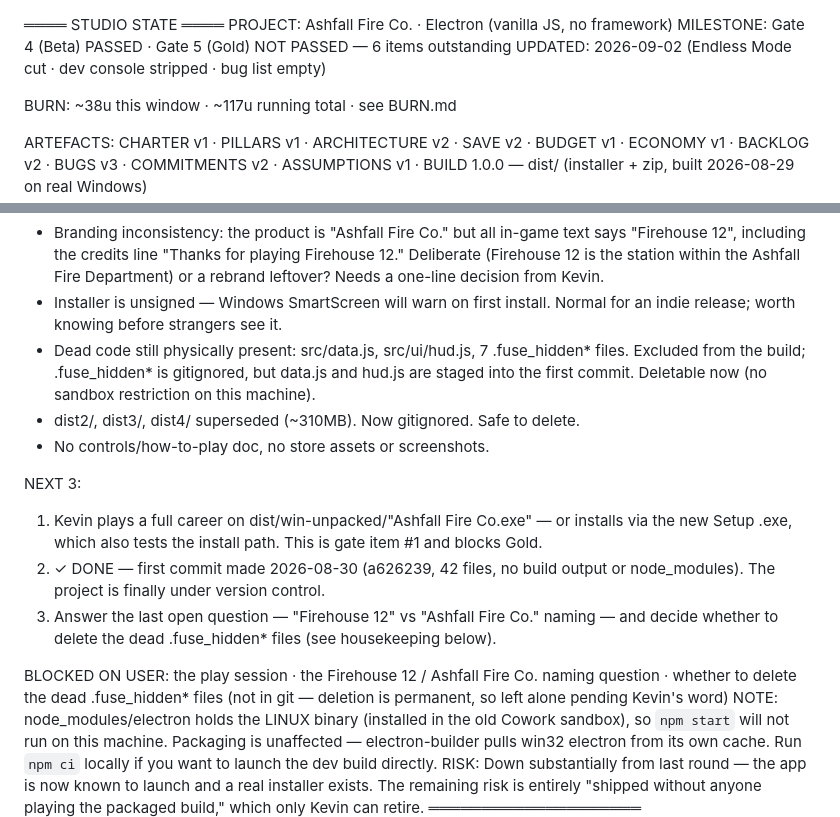
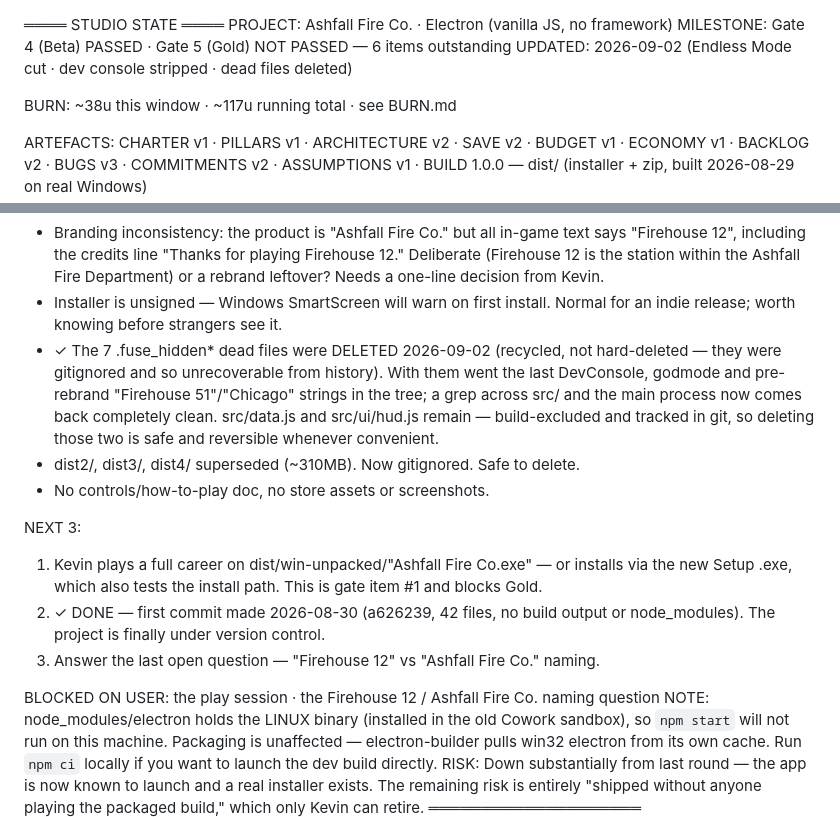
Before and after one commit to KBradford94/ashfall-fire-co, a Markdown page: studio/STATE.md, 2 parts joined by grey strips. Drawn GitHub-style.

Commit message:
Delete the .fuse_hidden dead files
Seven orphaned files (467 KB) left behind by an editor in May/June, holding
pre-rebrand copies of game.js, index.html and several data modules. They were
already excluded from the packaged build and gitignored, so this changes
nothing about what ships — but they were the last place DevConsole, godmode
and the old "Firehouse 51"/"Chicago" strings appeared anywhere in the tree,
and they polluted every grep.

Sent to the Recycle Bin rather than hard-deleted: being gitignored, they were
not recoverable from history, so an undo path seemed worth keeping.

A stale-string sweep across src/ and the main process now comes back clean.
src/data.js and src/ui/hud.js remain — build-excluded, banner-flagged and
tracked in git, so removing those two later is safe and reversible.

No rebuild needed; the packaged asar never contained these files.

Co-Authored-By: Claude Opus 5 <noreply@anthropic.com>

```diff
--- a/studio/STATE.md
+++ b/studio/STATE.md
@@ -1,7 +1,7 @@
 ════ STUDIO STATE ════
 PROJECT:      Ashfall Fire Co. · Electron (vanilla JS, no framework)
 MILESTONE:    Gate 4 (Beta) PASSED · Gate 5 (Gold) NOT PASSED — 6 items outstanding
-UPDATED:      2026-09-02 (Endless Mode cut · dev console stripped · bug list empty)
+UPDATED:      2026-09-02 (Endless Mode cut · dev console stripped · dead files deleted)
 
 BURN:         ~38u this window · ~117u running total · see BURN.md
 
@@ -116,9 +116,12 @@ POLISH / HOUSEKEEPING (not gate blockers):
     rebrand leftover? Needs a one-line decision from Kevin.
   - Installer is unsigned — Windows SmartScreen will warn on first install. Normal for
     an indie release; worth knowing before strangers see it.
-  - Dead code still physically present: src/data.js, src/ui/hud.js, 7 .fuse_hidden* files.
-    Excluded from the build; .fuse_hidden* is gitignored, but data.js and hud.js are staged
-    into the first commit. Deletable now (no sandbox restriction on this machine).
+  - ✓ The 7 .fuse_hidden* dead files were DELETED 2026-09-02 (recycled, not hard-deleted —
+    they were gitignored and so unrecoverable from history). With them went the last
+    DevConsole, godmode and pre-rebrand "Firehouse 51"/"Chicago" strings in the tree;
+    a grep across src/ and the main process now comes back completely clean.
+    src/data.js and src/ui/hud.js remain — build-excluded and tracked in git, so
+    deleting those two is safe and reversible whenever convenient.
   - dist2/, dist3/, dist4/ superseded (~310MB). Now gitignored. Safe to delete.
   - No controls/how-to-play doc, no store assets or screenshots.
 
@@ -127,12 +130,9 @@ NEXT 3:
      the new Setup .exe, which also tests the install path. This is gate item #1 and blocks Gold.
   2. ✓ DONE — first commit made 2026-08-30 (a626239, 42 files, no build output or
      node_modules). The project is finally under version control.
-  3. Answer the last open question — "Firehouse 12" vs "Ashfall Fire Co." naming — and
-     decide whether to delete the dead .fuse_hidden* files (see housekeeping below).
+  3. Answer the last open question — "Firehouse 12" vs "Ashfall Fire Co." naming.
 
-BLOCKED ON USER: the play session · the Firehouse 12 / Ashfall Fire Co. naming question ·
-                  whether to delete the dead .fuse_hidden* files (not in git — deletion is
-                  permanent, so left alone pending Kevin's word)
+BLOCKED ON USER: the play session · the Firehouse 12 / Ashfall Fire Co. naming question
 NOTE:         node_modules/electron holds the LINUX binary (installed in the old Cowork
               sandbox), so `npm start` will not run on this machine. Packaging is unaffected —
               electron-builder pulls win32 electron from its own cache. Run `npm ci` locally
```
Also changed, not shown: CLAUDE.md (+7 -4 lines).
